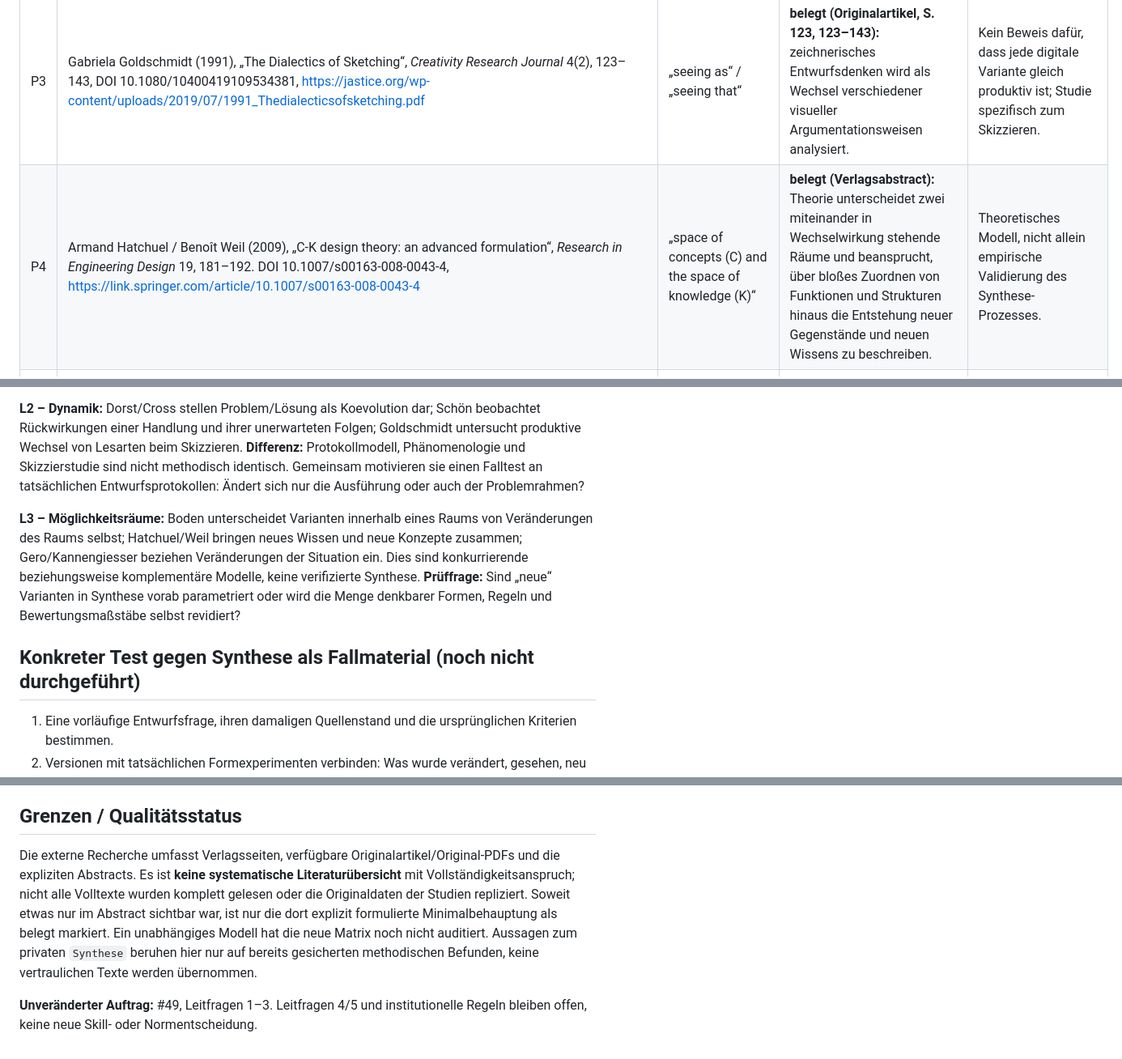
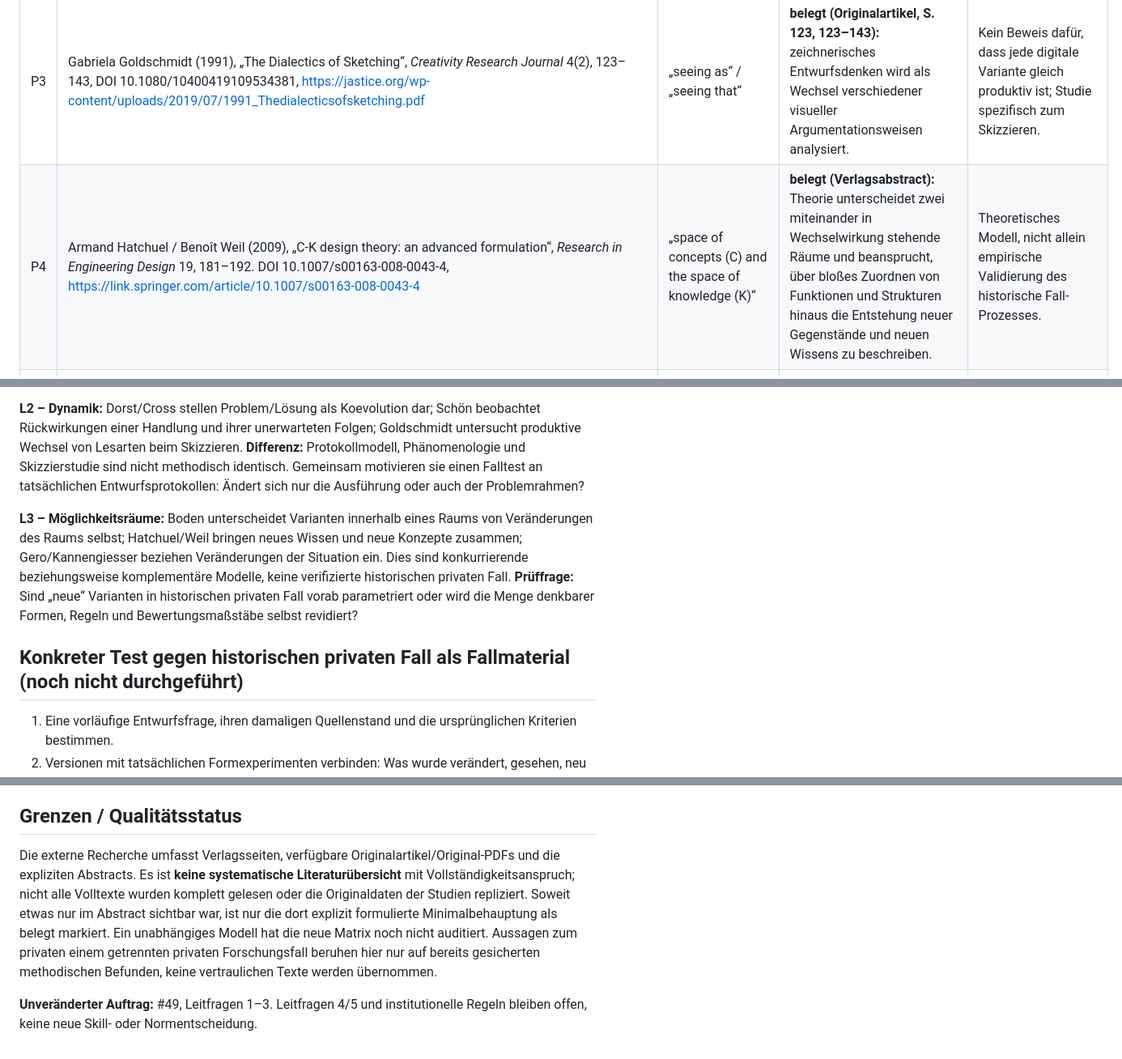
Before and after one commit to esany/design-lab, a Markdown page: research/2026-10-entwurfsbewegung/primaerquellen-dynamik-und-moeglichkeitsraeume.md, 3 parts joined by grey strips. Shown at 81% size. GitHub-like rendering.

Commit message:
privacy(#120): private Fallbezüge im öffentlichen Handoff abstrahieren

```diff
--- a/research/2026-10-entwurfsbewegung/primaerquellen-dynamik-und-moeglichkeitsraeume.md
+++ b/research/2026-10-entwurfsbewegung/primaerquellen-dynamik-und-moeglichkeitsraeume.md
@@ -9,7 +9,7 @@
 | P1 | Kees Dorst / Nigel Cross (2001), „Creativity in the design process: co-evolution of problem–solution“, *Design Studies* 22(5), 425–437. DOI 10.1016/S0142-694X(01)00009-6; https://www.sciencedirect.com/science/article/pii/S0142694X01000096 | „co-evolution of problem/solution spaces“ | **belegt:** neun erfahrene Industriedesigner wurden per Protokollstudie analysiert; Autoren modellieren den Zusammenhang von Problem- und Lösungsraum. | Verlagsabstract; keine universelle Regel, keine Wirkung von KI nachgewiesen. |
 | P2 | Donald A. Schön (1992), „Designing as Reflective Conversation with the Materials of a Design Situation“, *Research in Engineering Design* **3**, 131–147. Text: https://creativetech.mat.ucsb.edu/readings/Schon1992_Article_DesigningAsReflectiveConversat.pdf | „seeing-moving-seeing“ | **belegt (Originaltext-Auszug):** Schön untersucht Entwerfen anhand von Wahrnehmungs-, Handlungs- und erneuten Wahrnehmungsbewegungen, einschließlich unbeabsichtigter Folgen einer Entwurfshandlung. | Der abrufbare Text identifiziert ausdrücklich *Research in Engineering Design*, auch *Knowledge-Based Systems* als zweite Veröffentlichung; Gleichheit der Texte offen. **Gegenkorrektur (30.10.2026):** Die damalige Exklusivberichtigung war falsch: Schön publizierte 1992 unter gleichem Titel sowohl in *Research in Engineering Design* 3, 131–147 als auch in *Knowledge-Based Systems* 5(1), 3–14, DOI 10.1016/0950-7051(92)90020-G. Beide Fassungen sind bibliografisch belegt. Ob der Wortlaut identisch ist, wurde nicht geprüft. Keine KI-Wirkung empirisch nachgewiesen. |
 | P3 | Gabriela Goldschmidt (1991), „The Dialectics of Sketching“, *Creativity Research Journal* 4(2), 123–143, DOI 10.1080/10400419109534381, https://jastice.org/wp-content/uploads/2019/07/1991_Thedialecticsofsketching.pdf | „seeing as“ / „seeing that“ | **belegt (Originalartikel, S. 123, 123–143):** zeichnerisches Entwurfsdenken wird als Wechsel verschiedener visueller Argumentationsweisen analysiert. | Kein Beweis dafür, dass jede digitale Variante gleich produktiv ist; Studie spezifisch zum Skizzieren. |
-| P4 | Armand Hatchuel / Benoît Weil (2009), „C-K design theory: an advanced formulation“, *Research in Engineering Design* 19, 181–192. DOI 10.1007/s00163-008-0043-4, https://link.springer.com/article/10.1007/s00163-008-0043-4 | „space of concepts (C) and the space of knowledge (K)“ | **belegt (Verlagsabstract):** Theorie unterscheidet zwei miteinander in Wechselwirkung stehende Räume und beansprucht, über bloßes Zuordnen von Funktionen und Strukturen hinaus die Entstehung neuer Gegenstände und neuen Wissens zu beschreiben. | Theoretisches Modell, nicht allein empirische Validierung des Synthese-Prozesses. |
+| P4 | Armand Hatchuel / Benoît Weil (2009), „C-K design theory: an advanced formulation“, *Research in Engineering Design* 19, 181–192. DOI 10.1007/s00163-008-0043-4, https://link.springer.com/article/10.1007/s00163-008-0043-4 | „space of concepts (C) and the space of knowledge (K)“ | **belegt (Verlagsabstract):** Theorie unterscheidet zwei miteinander in Wechselwirkung stehende Räume und beansprucht, über bloßes Zuordnen von Funktionen und Strukturen hinaus die Entstehung neuer Gegenstände und neuen Wissens zu beschreiben. | Theoretisches Modell, nicht allein empirische Validierung des historische Fall-Prozesses. |
 | P5 | Margaret A. Boden (1998), „Creativity and artificial intelligence“, *Artificial Intelligence* 103(1–2), 347–356. DOI 10.1016/S0004-3702(98)00055-1, https://www.sciencedirect.com/science/article/pii/S0004370298000551 | „exploring the potential of conceptual spaces“ | **belegt (Verlagsabstract):** Boden unterscheidet Rekombination, Exploration vorhandener konzeptueller Räume und deren Transformation; die Evaluation neuer Ideen stellt eigene Probleme. | Begriffliche Klassifikation, kein Nachweis, dass ein bestimmtes KI-System transformativ entwirft. |
 | P6 | John S. Gero / Udo Kannengiesser (2004), „The situated function–behaviour–structure framework“, *Design Studies*. DOI 10.1016/j.destud.2003.10.010, https://www.sciencedirect.com/science/article/pii/S0142694X03000735 | „dynamic character of the context“ | **belegt (Verlagsabstract):** Erweiterung des FBS-Ansatzes um die Veränderlichkeit des Entwurfskontexts und situiertes Entwerfen. | Nicht mit freier Emergenz oder organismischer Gestaltung gleichzusetzen; nur Abstract geprüft. |
 | P7 | Tamara Munzner (2009), „A Nested Model for Visualization Design and Validation“, *IEEE TVCG* 15(6), 921–928. DOI 10.1109/TVCG.2009.111, Original-PDF https://www.cs.ubc.ca/labs/imager/tr/2009/NestedModel/NestedModel.pdf | „wrong problem“ / „wrong abstraction“ | **belegt (Originaltext, PDF S. 1–2):** vier verschachtelte Ebenen von Problemanalyse bis Algorithmen; je Ebene verschiedene Validitätsrisiken. | Präzises Validierungsmodell für Visualisierung, nicht empirischer Nachweis über die Kreativität gestalterischer KI. |
@@ -22,9 +22,9 @@
 
 **L2 – Dynamik:** Dorst/Cross stellen Problem/Lösung als Koevolution dar; Schön beobachtet Rückwirkungen einer Handlung und ihrer unerwarteten Folgen; Goldschmidt untersucht produktive Wechsel von Lesarten beim Skizzieren. **Differenz:** Protokollmodell, Phänomenologie und Skizzierstudie sind nicht methodisch identisch. Gemeinsam motivieren sie einen Falltest an tatsächlichen Entwurfsprotokollen: Ändert sich nur die Ausführung oder auch der Problemrahmen?
 
-**L3 – Möglichkeitsräume:** Boden unterscheidet Varianten innerhalb eines Raums von Veränderungen des Raums selbst; Hatchuel/Weil bringen neues Wissen und neue Konzepte zusammen; Gero/Kannengiesser beziehen Veränderungen der Situation ein. Dies sind konkurrierende beziehungsweise komplementäre Modelle, keine verifizierte Synthese. **Prüffrage:** Sind „neue“ Varianten in Synthese vorab parametriert oder wird die Menge denkbarer Formen, Regeln und Bewertungsmaßstäbe selbst revidiert?
+**L3 – Möglichkeitsräume:** Boden unterscheidet Varianten innerhalb eines Raums von Veränderungen des Raums selbst; Hatchuel/Weil bringen neues Wissen und neue Konzepte zusammen; Gero/Kannengiesser beziehen Veränderungen der Situation ein. Dies sind konkurrierende beziehungsweise komplementäre Modelle, keine verifizierte historischen privaten Fall. **Prüffrage:** Sind „neue“ Varianten in historischen privaten Fall vorab parametriert oder wird die Menge denkbarer Formen, Regeln und Bewertungsmaßstäbe selbst revidiert?
 
-## Konkreter Test gegen Synthese als Fallmaterial (noch nicht durchgeführt)
+## Konkreter Test gegen historischen privaten Fall als Fallmaterial (noch nicht durchgeführt)
 
 1. Eine vorläufige Entwurfsfrage, ihren damaligen Quellenstand und die ursprünglichen Kriterien bestimmen.
 2. Versionen mit tatsächlichen Formexperimenten verbinden: Was wurde verändert, gesehen, neu bewertet?
@@ -34,6 +34,6 @@
 
 ## Grenzen / Qualitätsstatus
 
-Die externe Recherche umfasst Verlagsseiten, verfügbare Originalartikel/Original-PDFs und die expliziten Abstracts. Es ist **keine systematische Literaturübersicht** mit Vollständigkeitsanspruch; nicht alle Volltexte wurden komplett gelesen oder die Originaldaten der Studien repliziert. Soweit etwas nur im Abstract sichtbar war, ist nur die dort explizit formulierte Minimalbehauptung als belegt markiert. Ein unabhängiges Modell hat die neue Matrix noch nicht auditiert. Aussagen zum privaten `Synthese` beruhen hier nur auf bereits gesicherten methodischen Befunden, keine vertraulichen Texte werden übernommen.
+Die externe Recherche umfasst Verlagsseiten, verfügbare Originalartikel/Original-PDFs und die expliziten Abstracts. Es ist **keine systematische Literaturübersicht** mit Vollständigkeitsanspruch; nicht alle Volltexte wurden komplett gelesen oder die Originaldaten der Studien repliziert. Soweit etwas nur im Abstract sichtbar war, ist nur die dort explizit formulierte Minimalbehauptung als belegt markiert. Ein unabhängiges Modell hat die neue Matrix noch nicht auditiert. Aussagen zum privaten einem getrennten privaten Forschungsfall beruhen hier nur auf bereits gesicherten methodischen Befunden, keine vertraulichen Texte werden übernommen.
 
 **Unveränderter Auftrag:** #49, Leitfragen 1–3. Leitfragen 4/5 und institutionelle Regeln bleiben offen, keine neue Skill- oder Normentscheidung.
```
